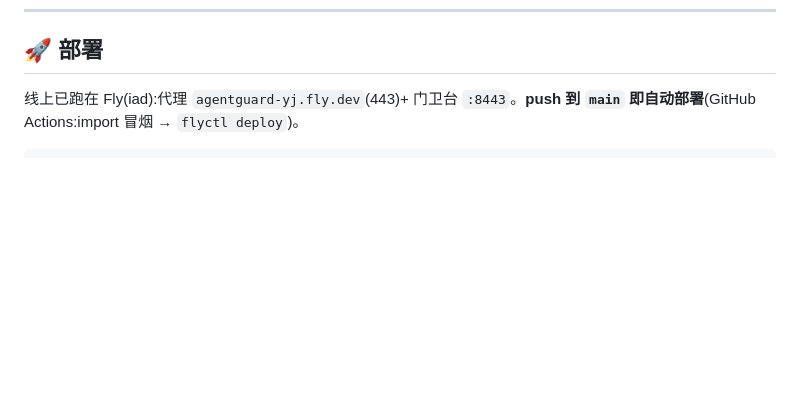
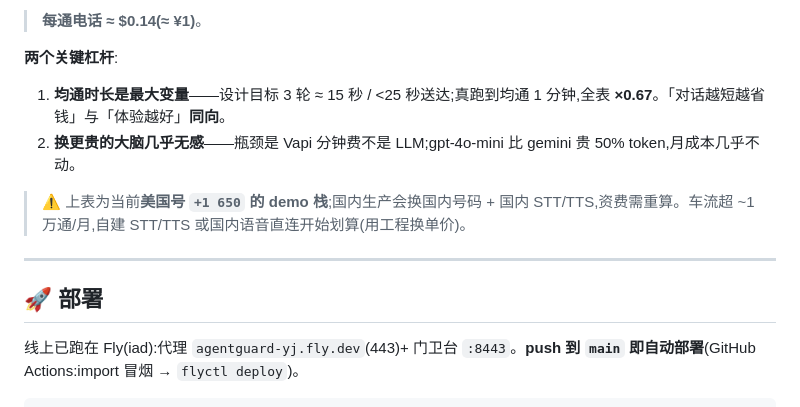
Before and after one commit to KrimsonSun/AgentGuard, a Markdown page: README.md, the part around one of its changes. Drawn GitHub-style; blank space fills up the shorter version.

```diff
--- a/README.md
+++ b/README.md
@@ -150,3 +207,13 @@ erDiagram
+> **每通电话 ≈ $0.14(≈ ¥1)**。
+
+**两个关键杠杆**:
+1. **均通时长是最大变量**——设计目标 3 轮 ≈ 15 秒 / <25 秒送达;真跑到均通 1 分钟,全表 **×0.67**。「对话越短越省钱」与「体验越好」**同向**。
+2. **换更贵的大脑几乎无感**——瓶颈是 Vapi 分钟费不是 LLM;gpt-4o-mini 比 gemini 贵 50% token,月成本几乎不动。
+
+> ⚠️ 上表为当前**美国号 `+1 650` 的 demo 栈**;国内生产会换国内号码 + 国内 STT/TTS,资费需重算。车流超 ~1 万通/月,自建 STT/TTS 或国内语音直连开始划算(用工程换单价)。
+
+---
+
 ## 🚀 部署
 
 线上已跑在 Fly(iad):代理 `agentguard-yj.fly.dev`(443)+ 门卫台 `:8443`。**push 到 `main` 即自动部署**(GitHub Actions:import 冒烟 → `flyctl deploy`)。
```
Also changed, not shown: other parts of README.md (+57 -0 lines).
